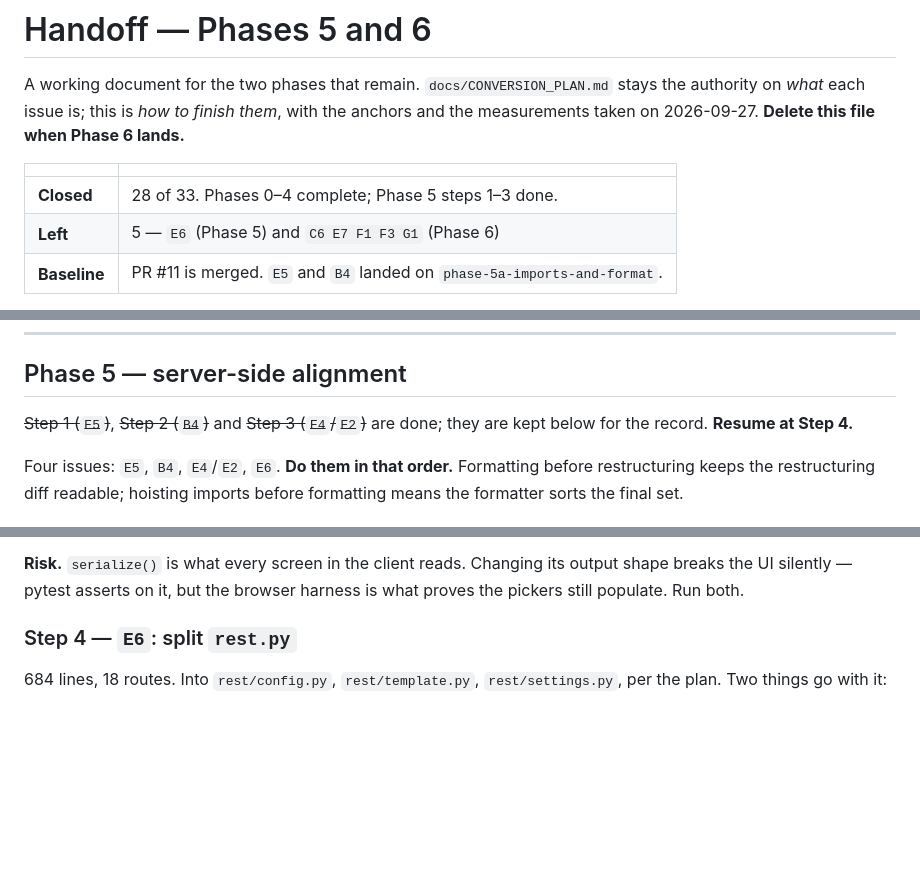
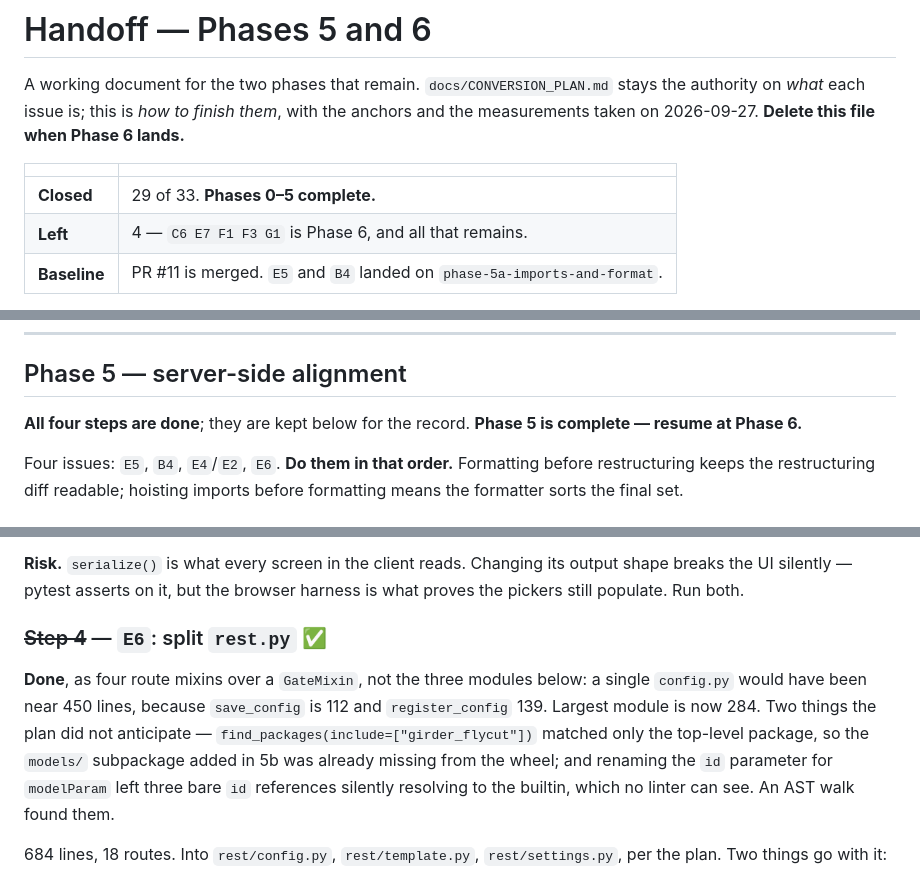
Before and after one commit to Xarthisius/girder-flycut-studio, a Markdown page: docs/HANDOFF_PHASES_5_6.md, 3 parts joined by grey strips. Rendered like a GitHub page; blank space fills up the shorter version.

```diff
--- a/docs/HANDOFF_PHASES_5_6.md
+++ b/docs/HANDOFF_PHASES_5_6.md
@@ -6,8 +6,8 @@ measurements taken on 2026-09-27. **Delete this file when Phase 6 lands.**
 
 | | |
 |---|---|
-| **Closed** | 28 of 33. Phases 0–4 complete; Phase 5 steps 1–3 done. |
-| **Left** | 5 — `E6` (Phase 5) and `C6 E7 F1 F3 G1` (Phase 6) |
+| **Closed** | 29 of 33. **Phases 0–5 complete.** |
+| **Left** | 4 — `C6 E7 F1 F3 G1` is Phase 6, and all that remains. |
 | **Baseline** | PR #11 is merged. `E5` and `B4` landed on `phase-5a-imports-and-format`. |
 
 **Line numbers below predate `B4`.** The formatter rewrapped 18 files and grew
@@ -61,8 +61,8 @@ What it does *not* cover, so change these with care:
 
 ## Phase 5 — server-side alignment
 
-~~Step 1 (`E5`)~~, ~~Step 2 (`B4`)~~ and ~~Step 3 (`E4`/`E2`)~~ are done; they are kept
-below for the record. **Resume at Step 4.**
+**All four steps are done**; they are kept below for the record. **Phase 5 is complete —
+resume at Phase 6.**
 
 Four issues: `E5`, `B4`, `E4`/`E2`, `E6`. **Do them in that order.** Formatting before
 restructuring keeps the restructuring diff readable; hoisting imports before formatting
@@ -158,7 +158,15 @@ is what it exists for.
 breaks the UI silently — pytest asserts on it, but the browser harness is what proves the
 pickers still populate. Run both.
 
-### Step 4 — `E6`: split `rest.py`
+### ~~Step 4~~ — `E6`: split `rest.py`  ✅
+
+**Done**, as four route mixins over a `GateMixin`, not the three modules below: a single
+`config.py` would have been near 450 lines, because `save_config` is 112 and
+`register_config` 139. Largest module is now 284. Two things the plan did not anticipate
+— `find_packages(include=["girder_flycut"])` matched only the top-level package, so the
+`models/` subpackage added in 5b was already missing from the wheel; and renaming the `id`
+parameter for `modelParam` left three bare `id` references silently resolving to the
+builtin, which no linter can see. An AST walk found them.
 
 684 lines, 18 routes. Into `rest/config.py`, `rest/template.py`, `rest/settings.py`, per
 the plan. Two things go with it:
```
Also changed, not shown: CLAUDE.md (+11 -8 lines), docs/CONVERSION_PLAN.md (+4 -5 lines).
